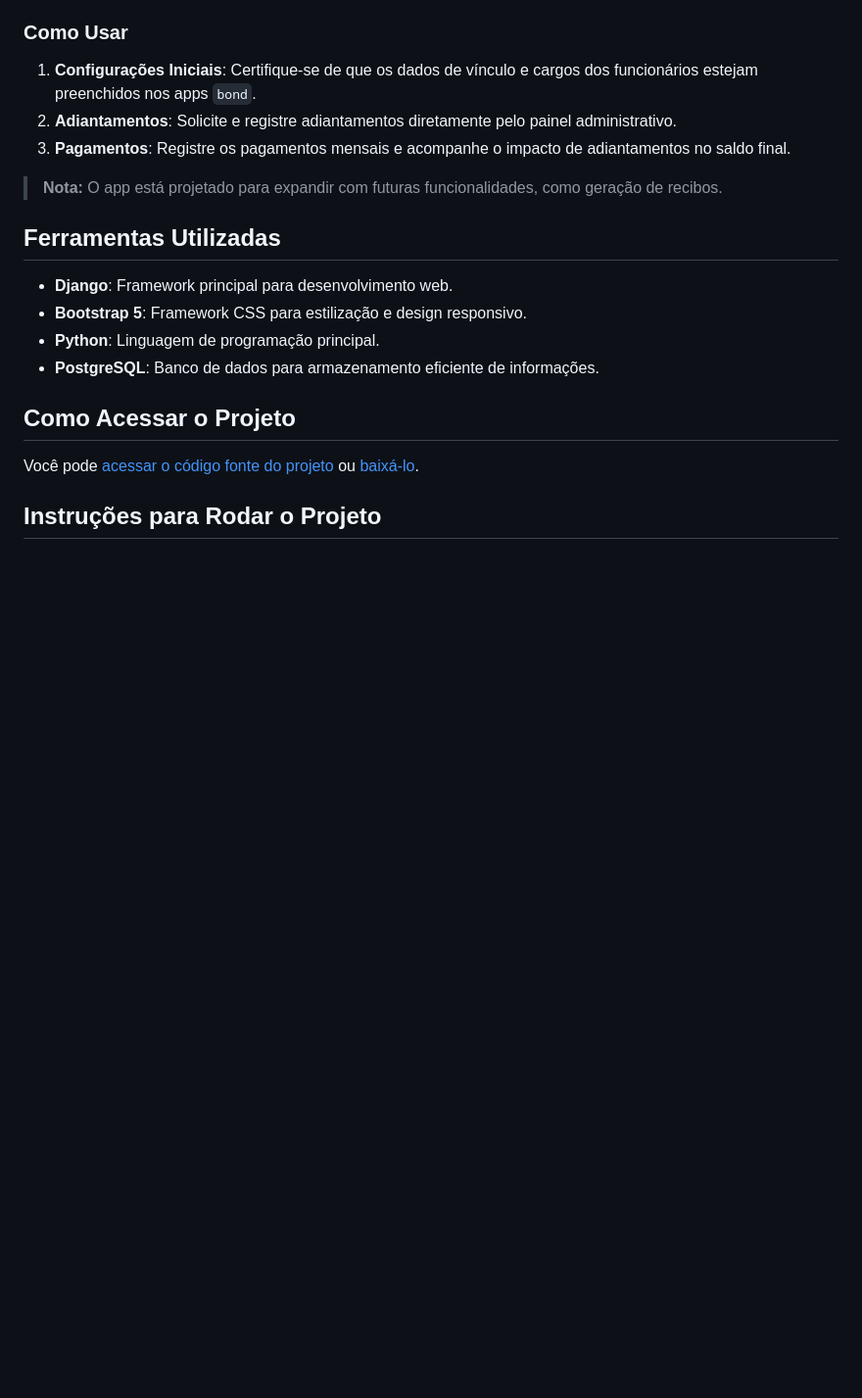
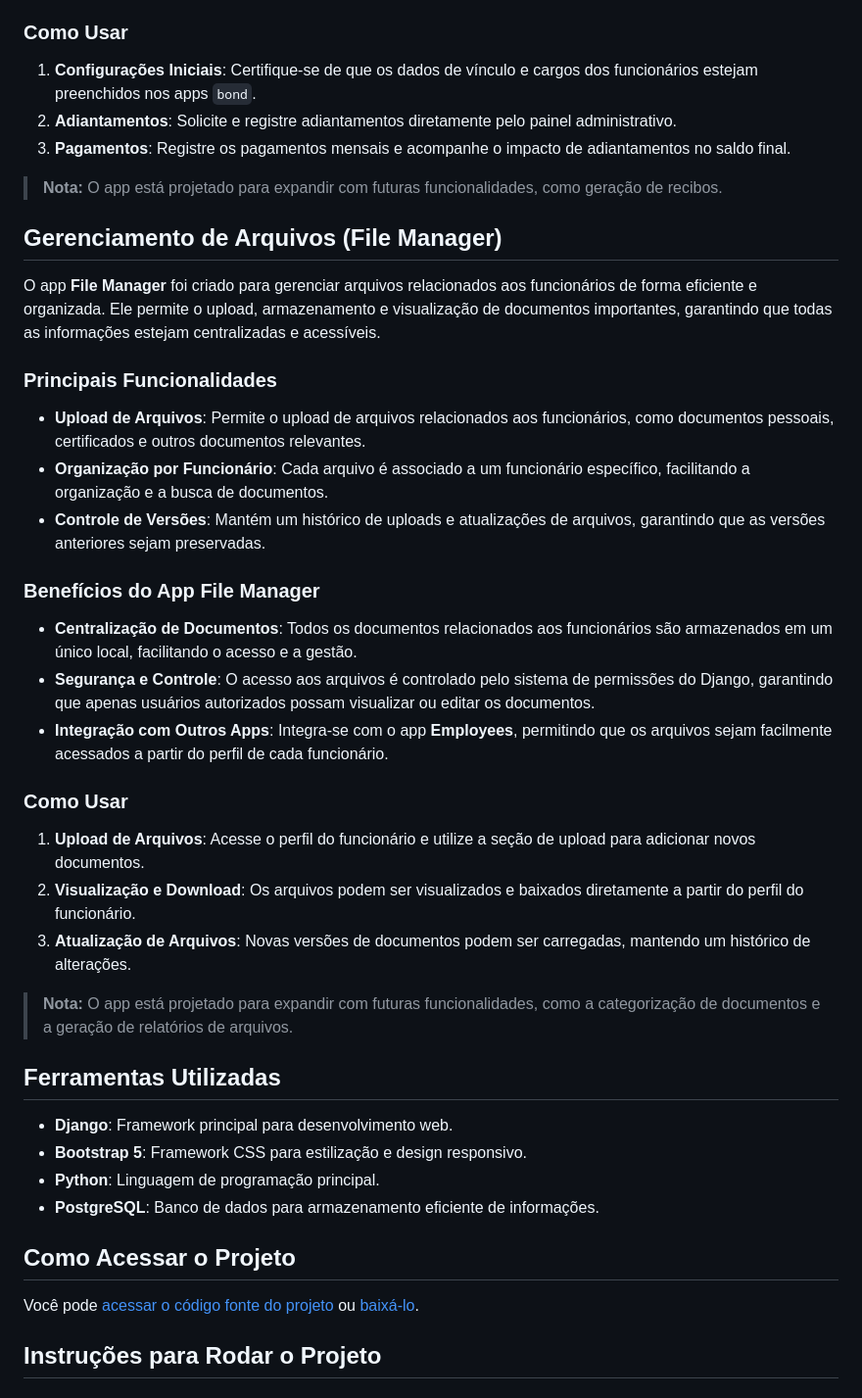
Before and after one commit to alefsanderribeiro/unigestao2.0, a Markdown page: README.md, the part around one of its changes. Shown at 98% size. Rendered like a GitHub page; blank space fills up the shorter version.

Commit message:
docs: 📝 Atualiza a versão do badge e adiciona seção sobre o app File Manager no README

```diff
--- a/README.md
+++ b/README.md
@@ -123,6 +123,30 @@ O app **Payroll** foi criado para gerenciar os pagamentos de funcionários de fo
 3. **Pagamentos**: Registre os pagamentos mensais e acompanhe o impacto de adiantamentos no saldo final.
 
 > **Nota:** O app está projetado para expandir com futuras funcionalidades, como geração de recibos.
+
+## Gerenciamento de Arquivos (File Manager)
+
+O app **File Manager** foi criado para gerenciar arquivos relacionados aos funcionários de forma eficiente e organizada. Ele permite o upload, armazenamento e visualização de documentos importantes, garantindo que todas as informações estejam centralizadas e acessíveis.
+
+### Principais Funcionalidades
+
+- **Upload de Arquivos**: Permite o upload de arquivos relacionados aos funcionários, como documentos pessoais, certificados e outros documentos relevantes.
+- **Organização por Funcionário**: Cada arquivo é associado a um funcionário específico, facilitando a organização e a busca de documentos.
+- **Controle de Versões**: Mantém um histórico de uploads e atualizações de arquivos, garantindo que as versões anteriores sejam preservadas.
+
+### Benefícios do App File Manager
+
+- **Centralização de Documentos**: Todos os documentos relacionados aos funcionários são armazenados em um único local, facilitando o acesso e a gestão.
+- **Segurança e Controle**: O acesso aos arquivos é controlado pelo sistema de permissões do Django, garantindo que apenas usuários autorizados possam visualizar ou editar os documentos.
+- **Integração com Outros Apps**: Integra-se com o app **Employees**, permitindo que os arquivos sejam facilmente acessados a partir do perfil de cada funcionário.
+
+### Como Usar
+
+1. **Upload de Arquivos**: Acesse o perfil do funcionário e utilize a seção de upload para adicionar novos documentos.
+2. **Visualização e Download**: Os arquivos podem ser visualizados e baixados diretamente a partir do perfil do funcionário.
+3. **Atualização de Arquivos**: Novas versões de documentos podem ser carregadas, mantendo um histórico de alterações.
+
+> **Nota:** O app está projetado para expandir com futuras funcionalidades, como a categorização de documentos e a geração de relatórios de arquivos.
 
 ## Ferramentas Utilizadas
 
```
Also changed, not shown: other parts of README.md (+1 -1 lines).
